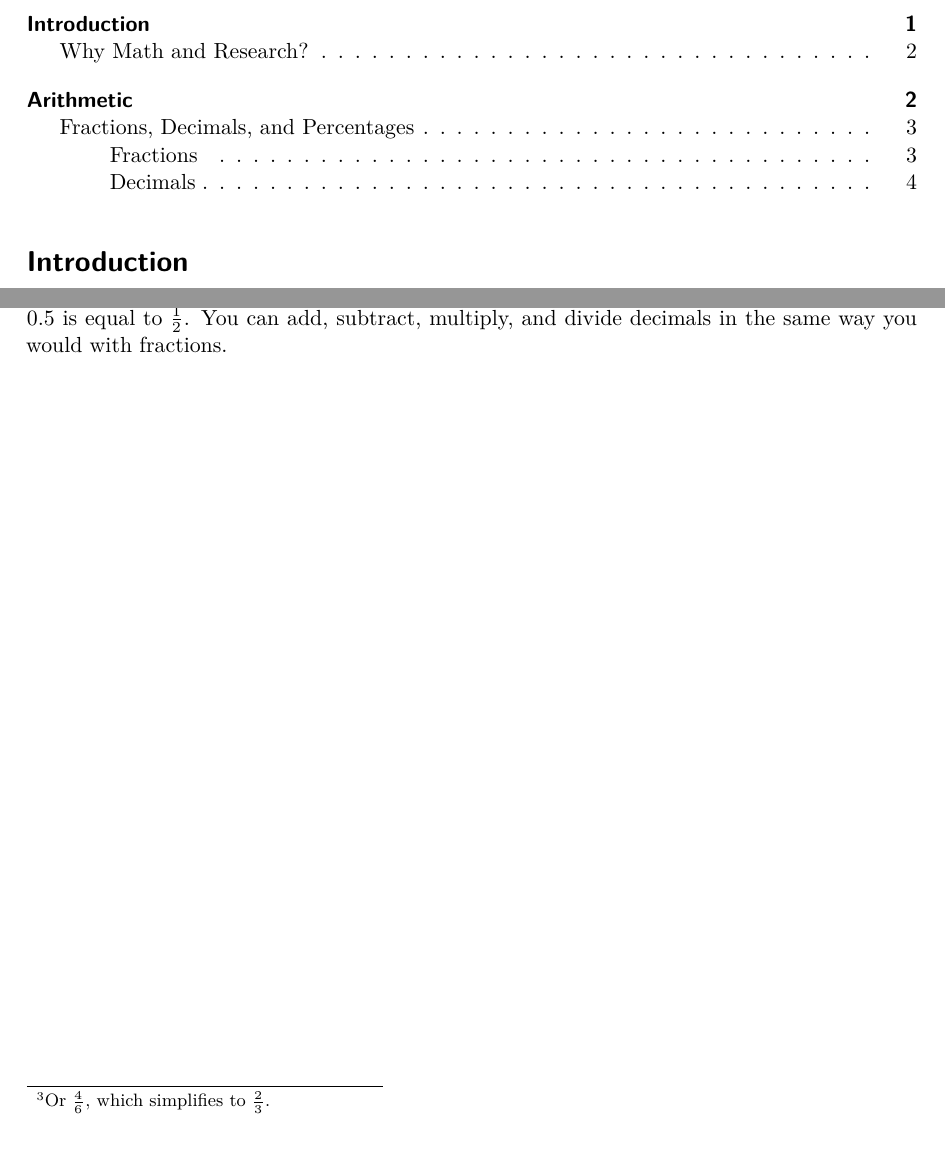
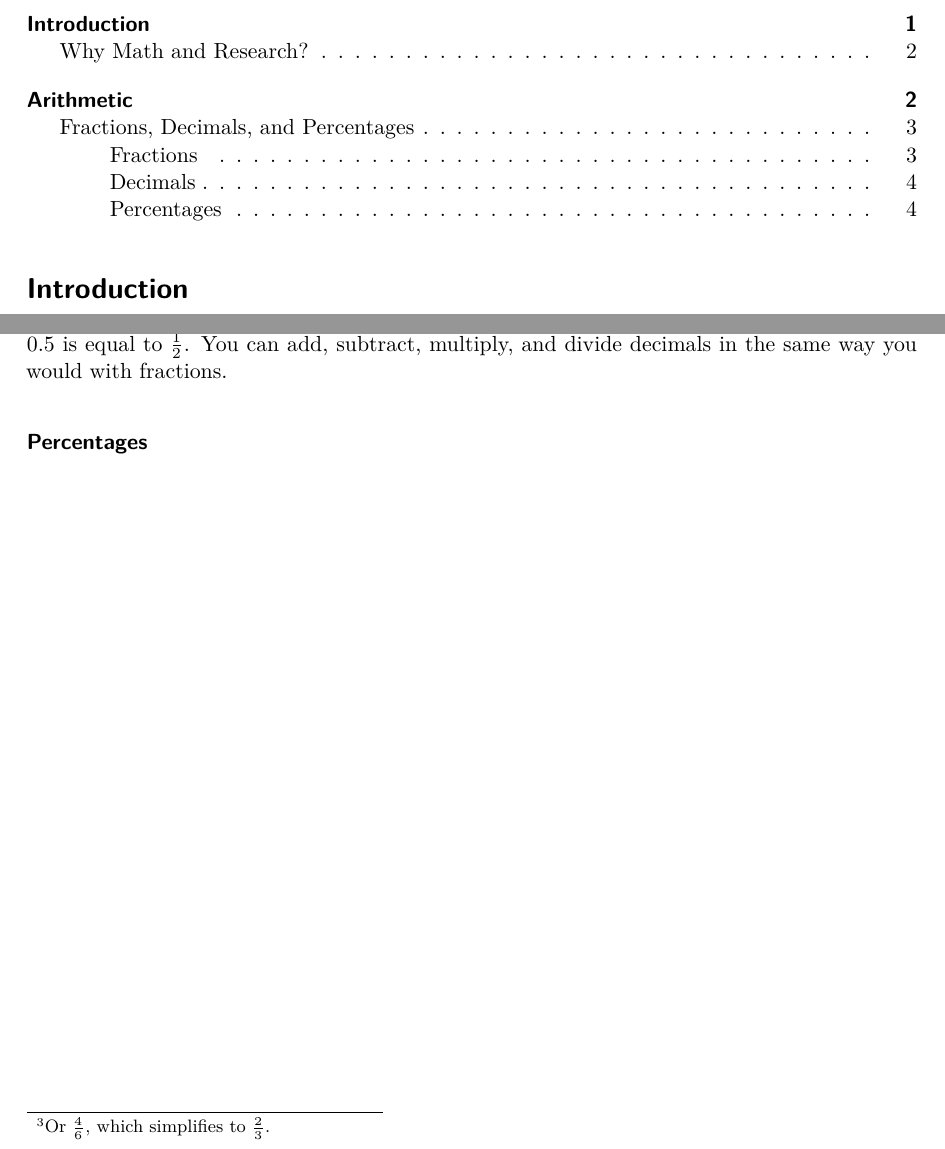
Before and after one commit to KevinNavarreteParra/unlv_psc_math_intro, a Quarto document (math_intro/math_intro_for_psc.qmd): two parts of pages 1 and 4 of 4, joined at a grey line, cut so that both start at the same text. The pictures show the output file math_intro/math_intro_for_psc.pdf that the author committed with the source.

Commit message:
test commit for posit connect

```diff
--- a/math_intro/math_intro_for_psc.qmd
+++ b/math_intro/math_intro_for_psc.qmd
@@ -61,3 +61,5 @@ Before I move on to discussing decimals, I'll show you how to convert fractions
 ### Decimals
 
 Like fractions, decimals are numbers that represent a part of a whole. However, decimals are written as a whole number followed by a decimal point and then a fractional part. For example, 0.5 is equal to $\frac{1}{2}$. You can add, subtract, multiply, and divide decimals in the same way you would with fractions.
+
+### Percentages
```
Also changed, not shown: math_intro/math_intro_for_psc.pdf.
